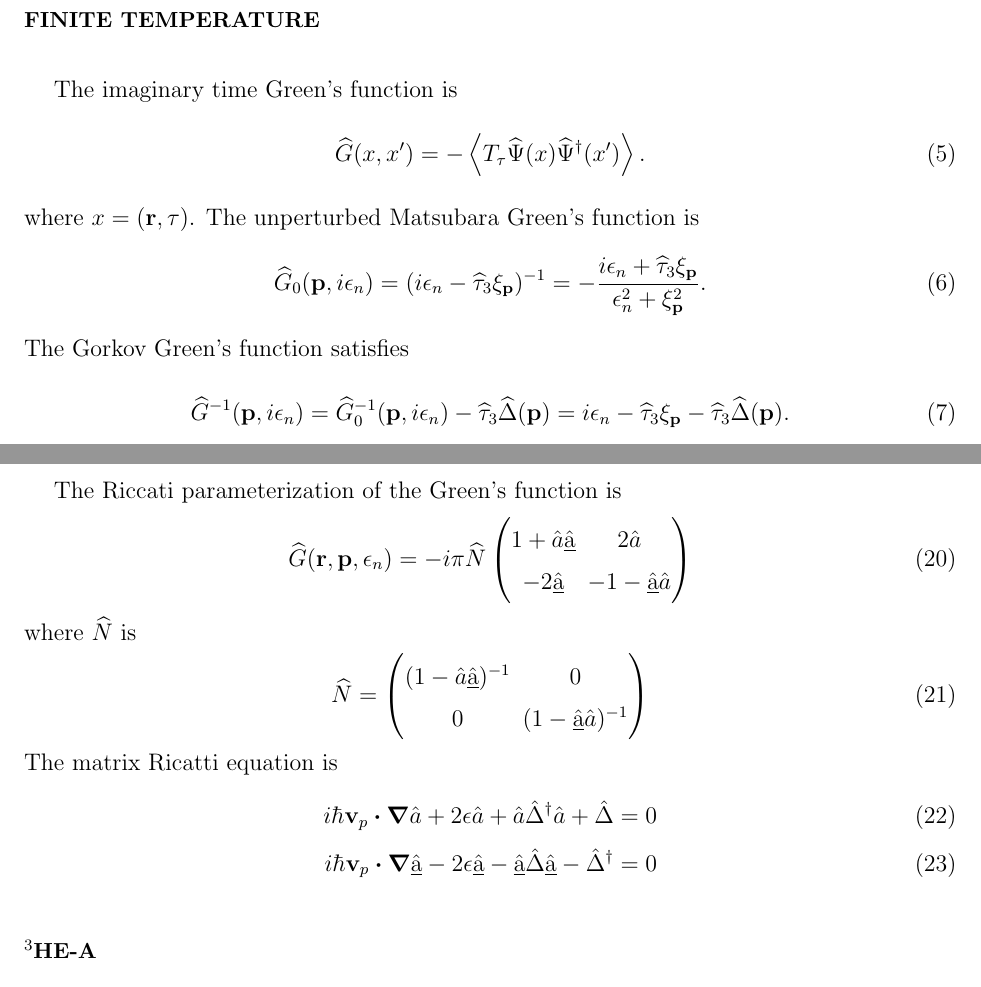
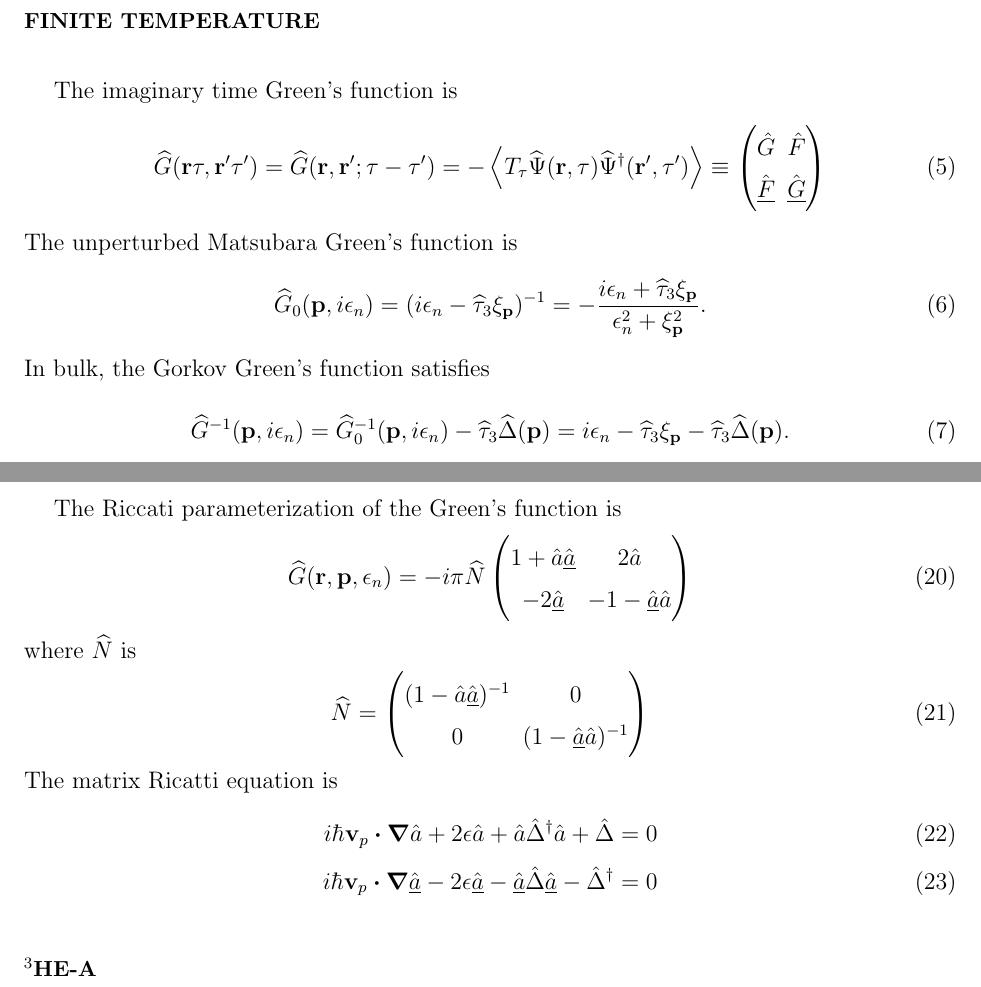
Before and after one commit to junguanghe/annulus_3he_a, a LaTeX paper (eilenberger/eilenberger.tex): two parts of pages 1 and 3 of 5, joined at a grey line, cut so that both start at the same text. Compiled offline with pdfLaTeX.

Commit message:
refactor: update eilenberger.tex to improve clarity in Green's function definitions and introduce consistent notation for bulk and quasiclassical forms

```diff
--- a/eilenberger/eilenberger.tex
+++ b/eilenberger/eilenberger.tex
@@ -53,15 +53,22 @@ $\widehat{\Psi}_{\vb{p}}^\dagger = (c_{\vb{p}\uparrow}^\dagger, c_{\vb{p}\downar
 \section{Finite temperature}
 The imaginary time Green's function is
 \begin{align}
-    \widehat{G}(x, x') = -\ev{T_\tau \widehat{\Psi}(x) \widehat{\Psi}^\dagger(x')}.
+    \widehat{G}(\vb{r}\tau, \vb{r}'\tau')
+    = \widehat{G}(\vb{r}, \vb{r}';\tau-\tau')
+    = -\ev{T_\tau \widehat{\Psi}(\vb{r}, \tau) \widehat{\Psi}^\dagger(\vb{r}', \tau')}
+    \equiv
+    \begin{pmatrix}
+        \hat{G}             & \hat{F}             \\
+        \hat{\underline{F}} & \hat{\underline{G}}
+    \end{pmatrix}
 \end{align}
-where $x = (\vb{r}, \tau)$. The unperturbed Matsubara Green's function is
+The unperturbed Matsubara Green's function is
 \begin{align}
     \widehat{G}_0(\vb{p}, i\epsilon_n)
     = (i\epsilon_n - \widehat{\tau}_3\xi_{\vb{p}})^{-1}
     = -\frac{i\epsilon_n + \widehat{\tau}_3\xi_{\vb{p}}}{\epsilon_n^2 + \xi_{\vb{p}}^2}.
 \end{align}
-The Gorkov Green's function satisfies
+In bulk, the Gorkov Green's function satisfies
 \begin{align}
     \widehat{G}^{-1}(\vb{p}, i\epsilon_n)
     = \widehat{G}_0^{-1}(\vb{p}, i\epsilon_n) - \widehat{\tau}_3\widehat{\Delta}(\vb{p})
@@ -162,24 +169,24 @@ The Riccati parameterization of the Green's function is
     \widehat{G}(\vb{r}, \vb{p}, \epsilon_n)
     = -i\pi\widehat{N}
     \begin{pmatrix}
-        1+\hat{a}\hat{\underbar{a}} & 2\hat{a}                     \\
-        -2\hat{\underbar{a}}        & -1-\hat{\underbar{a}}\hat{a}
+        1+\hat{a}\hat{\underline{a}} & 2\hat{a}                      \\
+        -2\hat{\underline{a}}        & -1-\hat{\underline{a}}\hat{a}
     \end{pmatrix}
 \end{align}
 where $\widehat{N}$ is
 \begin{align}
     \widehat{N} =
     \begin{pmatrix}
-        (1-\hat{a}\hat{\underbar{a}})^{-1} & 0                                  \\
-        0                                  & (1-\hat{\underbar{a}}\hat{a})^{-1}
+        (1-\hat{a}\hat{\underline{a}})^{-1} & 0                                   \\
+        0                                   & (1-\hat{\underline{a}}\hat{a})^{-1}
     \end{pmatrix}
 \end{align}
 The matrix Ricatti equation is
 \begin{align}
     i\hbar\vb{v}_p \vdot \grad{\hat{a}} + 2\epsilon\hat{a}
     + \hat{a}\hat{\Delta}^\dagger\hat{a} + \hat{\Delta} = 0 \\
-    i\hbar\vb{v}_p \vdot \grad{\hat{\underbar{a}}} - 2\epsilon\hat{\underbar{a}}
-    - \hat{\underbar{a}}\hat{\Delta}\hat{\underbar{a}} - \hat{\Delta}^\dagger = 0
+    i\hbar\vb{v}_p \vdot \grad{\hat{\underline{a}}} - 2\epsilon\hat{\underline{a}}
+    - \hat{\underline{a}}\hat{\Delta}\hat{\underline{a}} - \hat{\Delta}^\dagger = 0
 \end{align}
 
 \section{$^3$He-A}
```
Also changed, not shown: eilenberger/eilenberger.pdf, eilenberger/eilenberger.tex (6 more changed lines).
